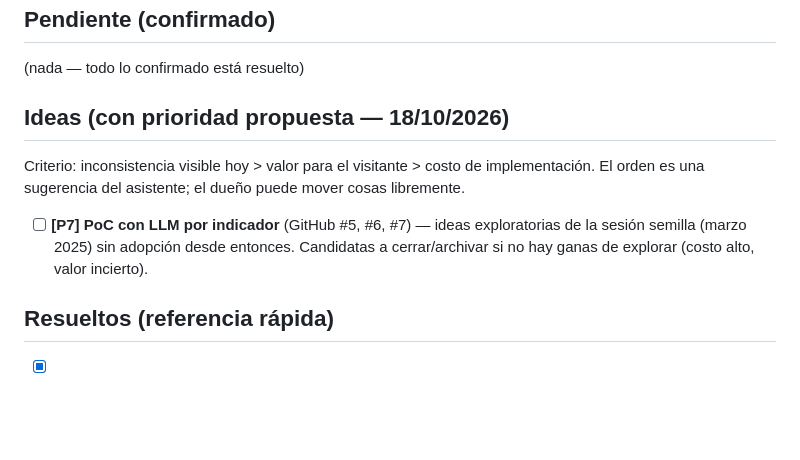
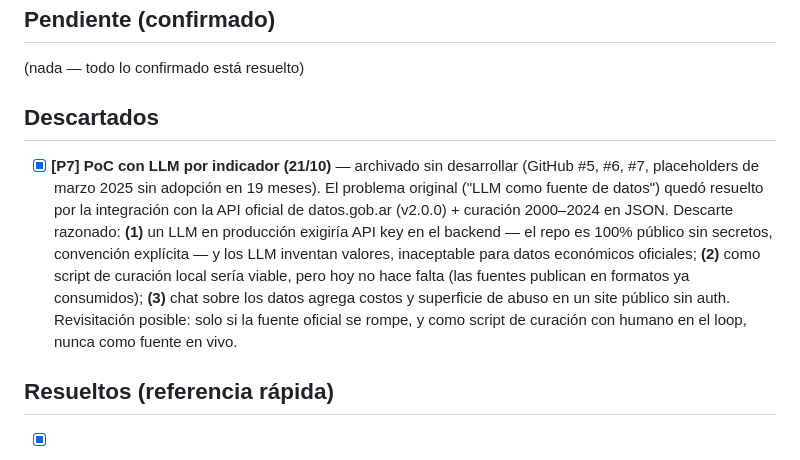
Before and after one commit to rgmamani/datita, a Markdown page: docs/backlog.md, the part around the change. Drawn GitHub-style; blank space fills up the shorter version.

Commit message:
docs: P7 (PoC LLM) archivado con porqué del descarte

```diff
--- a/docs/backlog.md
+++ b/docs/backlog.md
@@ -6,11 +6,9 @@ Estado de tareas pendientes del proyecto. Mantener actualizado en cada sesión.
 
 (nada — todo lo confirmado está resuelto)
 
-## Ideas (con prioridad propuesta — 18/10/2026)
+## Descartados
 
-Criterio: inconsistencia visible hoy > valor para el visitante > costo de implementación. El orden es una sugerencia del asistente; el dueño puede mover cosas libremente.
-
-- [ ] **[P7] PoC con LLM por indicador** (GitHub #5, #6, #7) — ideas exploratorias de la sesión semilla (marzo 2025) sin adopción desde entonces. Candidatas a cerrar/archivar si no hay ganas de explorar (costo alto, valor incierto).
+- [x] **[P7] PoC con LLM por indicador (21/10)** — archivado sin desarrollar (GitHub #5, #6, #7, placeholders de marzo 2025 sin adopción en 19 meses). El problema original ("LLM como fuente de datos") quedó resuelto por la integración con la API oficial de datos.gob.ar (v2.0.0) + curación 2000–2024 en JSON. Descarte razonado: **(1)** un LLM en producción exigiría API key en el backend — el repo es 100% público sin secretos, convención explícita — y los LLM inventan valores, inaceptable para datos económicos oficiales; **(2)** como script de curación local sería viable, pero hoy no hace falta (las fuentes publican en formatos ya consumidos); **(3)** chat sobre los datos agrega costos y superficie de abuso en un site público sin auth. Revisitación posible: solo si la fuente oficial se rompe, y como script de curación con humano en el loop, nunca como fuente en vivo.
 
 ## Resueltos (referencia rápida)
 
```
